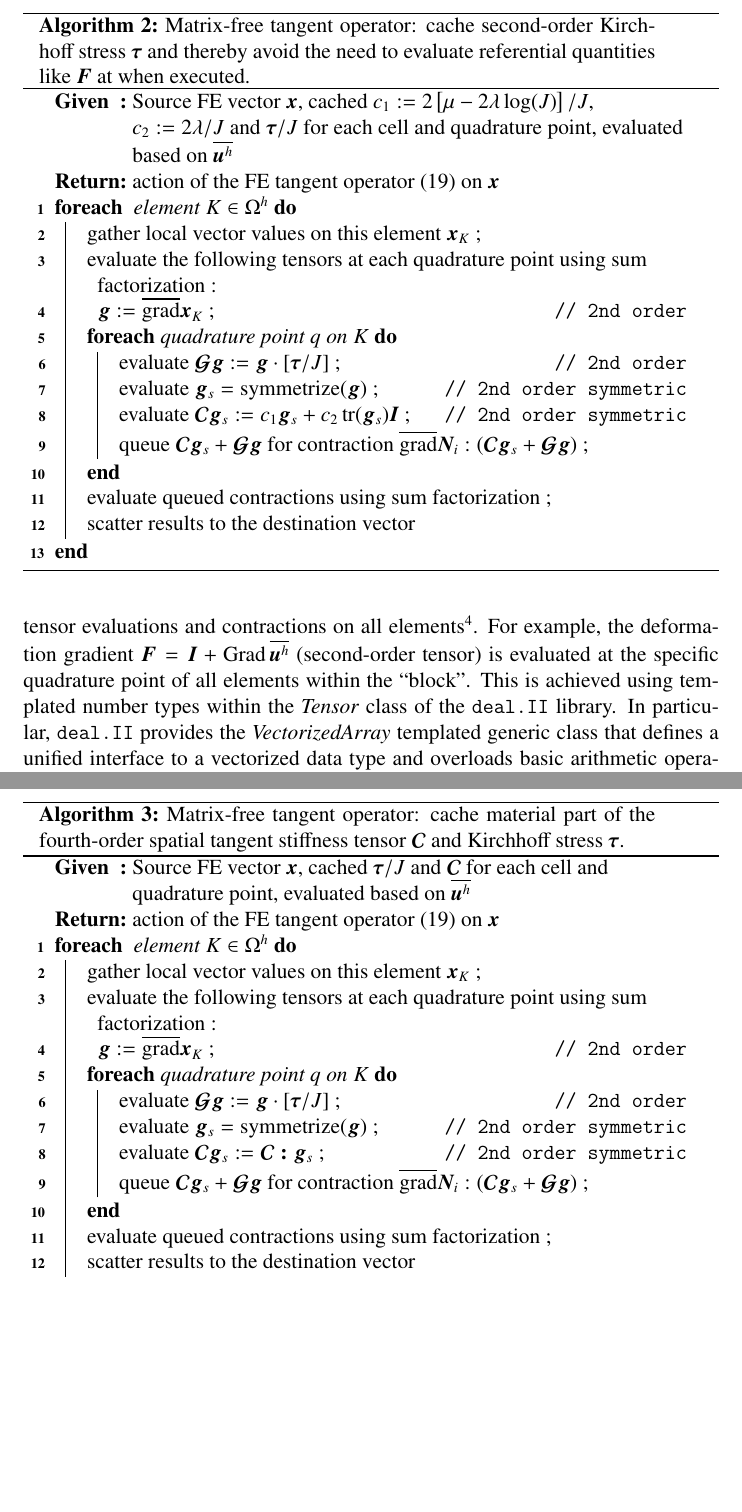
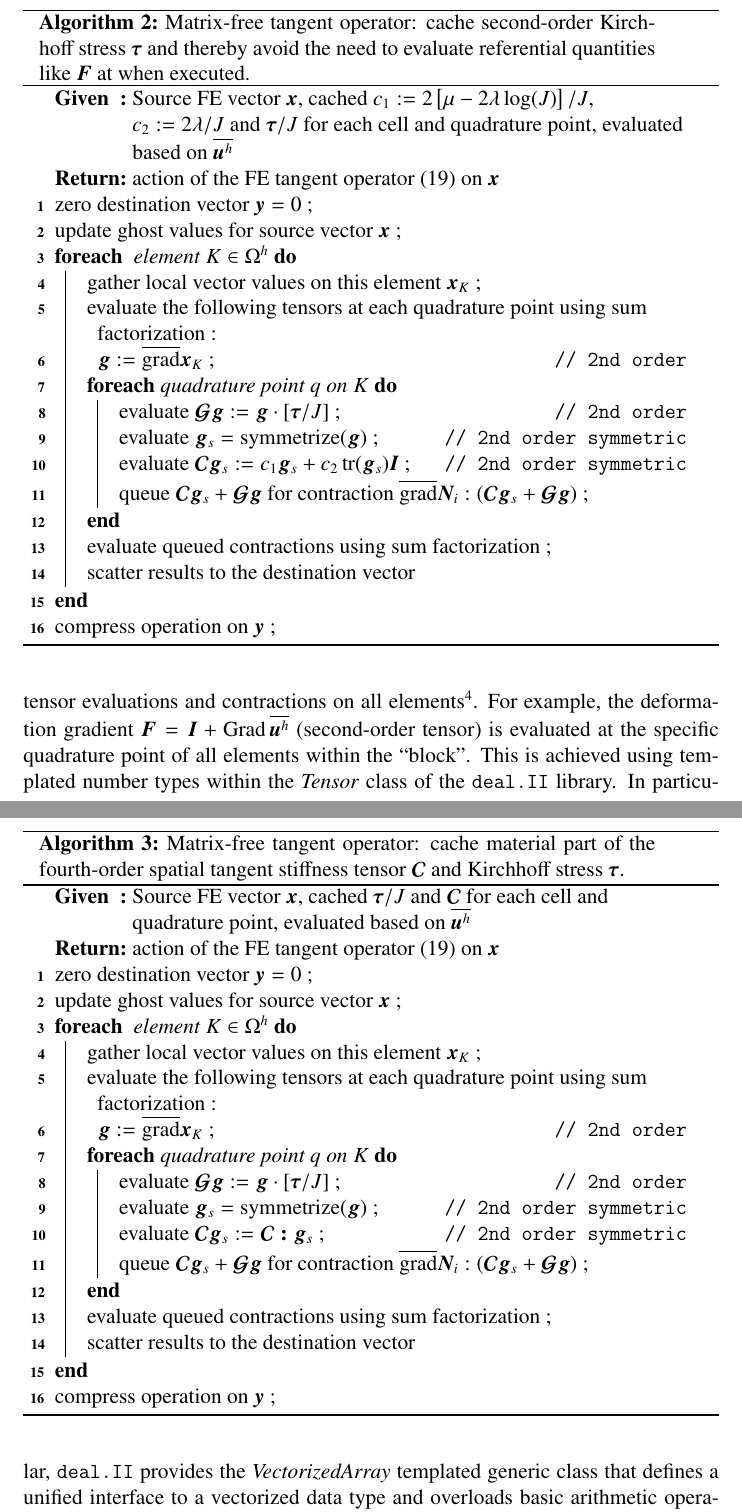
Before and after one commit to davydden/large-strain-matrix-free, a LaTeX document (doc/large_strain.tex): two parts of pages 12 and 13 of 33, joined at a grey line, cut so that both start at the same text, the shorter picture padded with empty space. Compiled offline with pdfLaTeX.

Commit message:
mention zeroing and MPI in algorithms

```diff
--- a/doc/large_strain.tex
+++ b/doc/large_strain.tex
@@ -554,6 +557,8 @@ Algorithm \ref{alg:mf_scalar} caches a single scalar which involves the logarith
   $c_2 := 2\lambda/J$ and $\gz \tau/J$ for each cell and quadrature point,
   evaluated based on $\overline{\gz u^h}$}
   \Output{action of the FE tangent operator \eqref{eq:algebraic_tangent} on $\gz x$}
+  zero destination vector $\gz y = 0$ \;
+  update ghost values for source vector $\gz x$ \;
   \ForEach{ element $K \in \Omega^h$ }{
         gather local vector values on this element $\gz x_K$ \;
         evaluate the following tensors at each quadrature point using sum factorization :\\
@@ -567,6 +572,7 @@ Algorithm \ref{alg:mf_scalar} caches a single scalar which involves the logarith
         evaluate queued contractions using sum factorization \;
         scatter results to the destination vector
   }
+  compress operation on $\gz y$ \;
   \caption{Matrix-free tangent operator: cache second-order Kirchhoff stress $\gz \tau$ and thereby avoid the need to evaluate referential quantities like $\gz F$ at when executed.}
   \label{alg:mf_tensor2}
 \end{algorithm}
@@ -583,6 +589,8 @@ To that end, we cache two scalars that depend on the Jacobian $J$.
   cached $\gz \tau/J$ and $\boldsymbol{\mathcal{C}}$ for each cell and quadrature point,
   evaluated based on $\overline{\gz u^h}$}
   \Output{action of the FE tangent operator \eqref{eq:algebraic_tangent} on $\gz x$}
+  zero destination vector $\gz y = 0$ \;
+  update ghost values for source vector $\gz x$ \;
   \ForEach{ element $K \in \Omega^h$ }{
         gather local vector values on this element $\gz x_K$ \;
         evaluate the following tensors at each quadrature point using sum factorization :\\
@@ -596,6 +604,7 @@ To that end, we cache two scalars that depend on the Jacobian $J$.
         evaluate queued contractions using sum factorization \;
         scatter results to the destination vector
   }
+  compress operation on $\gz y$ \;
   \caption{Matrix-free tangent operator: cache material part of the fourth-order spatial tangent stiffness tensor $\boldsymbol{\mathcal{C}}$ and Kirchhoff stress $\gz \tau$.}
   \label{alg:mf_tensor4}
 \end{algorithm}
```
Also changed, not shown: doc/large_strain.tex (3 more changed lines).
